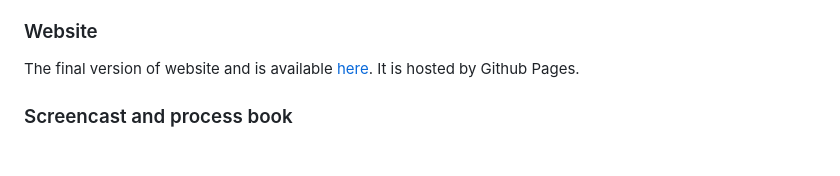
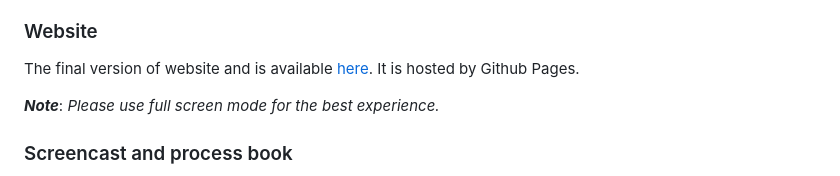
Before and after one commit to com-480-data-visualization/project-2024-Moonwalker, a Markdown page: README.md, the part around the change printed below. Drawn GitHub-style; blank space fills up the shorter version.

```diff
--- a/README.md
+++ b/README.md
@@ -186,6 +186,9 @@ In summary, we aim for our website to offer readers a pleasant and exciting expe
 **80% of the final grade**
 ### Website
 The final version of website and is available [here](https://major-blitz.github.io/com480-moonwalker). It is hosted by Github Pages.
+
+***Note***: *Please use full screen mode for the best experience.*
+
 ### Screencast and process book
 - The ProcessBook is available [here](milestone3/ProcessBook.pdf).
 - The screencast of the website can be found [here](milestone3/Screencast.mp4).
```
Also changed, not shown: other parts of README.md (+2 -2 lines).
